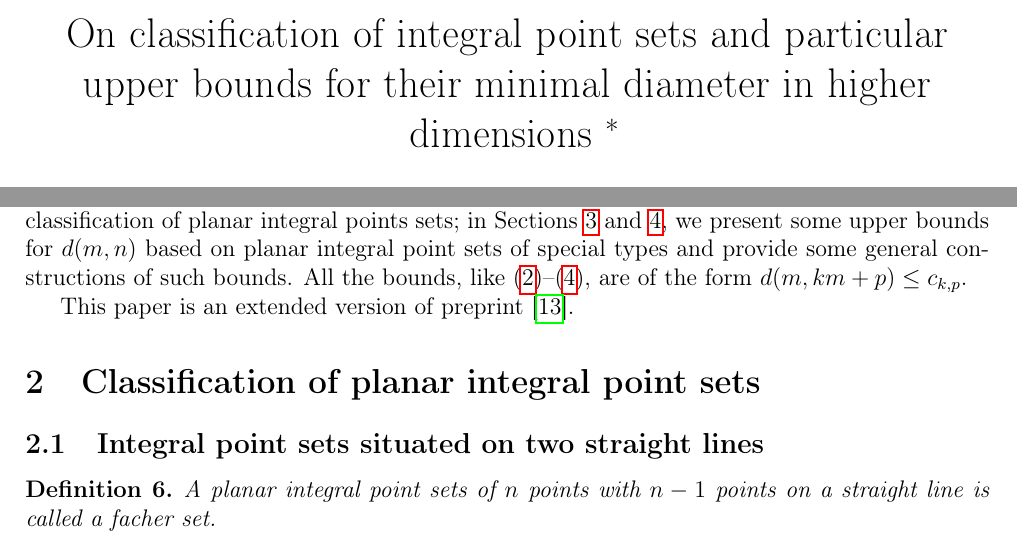
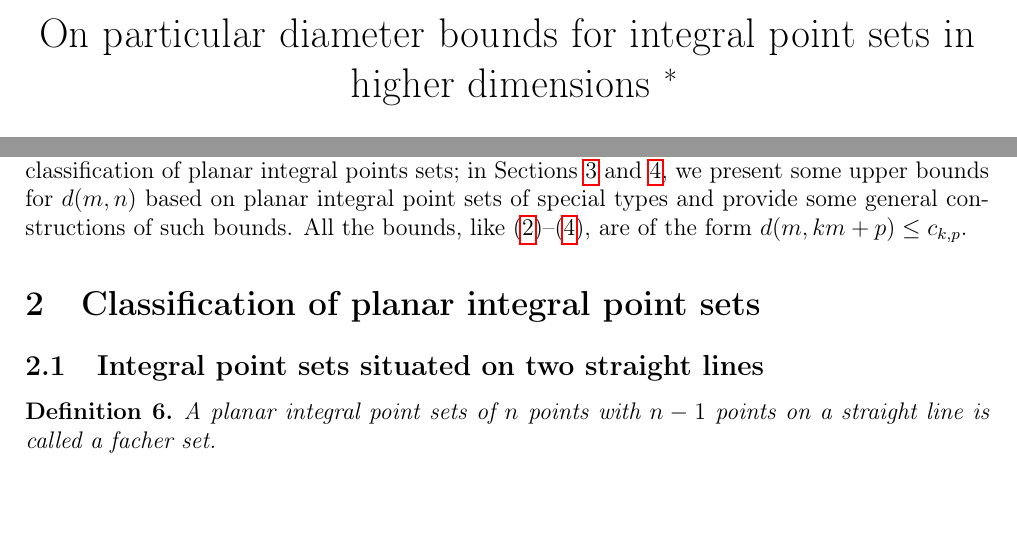
Before and after one commit to nickkolok/sct-statya, a LaTeX document (AvdMomZvol_rails/Article.tex): two parts of pages 1 and 2 of 22, joined at a grey line, cut at the place of the change, the shorter picture padded with empty space. Compiled offline with pdfLaTeX.

Commit message:
Revert "[AMZr] Rename the paper"
We are not going to rename it any more

This reverts commit d2ded6ad373e2aef111b7c4c63a5abc3052b314d.

```diff
--- a/AvdMomZvol_rails/Article.tex
+++ b/AvdMomZvol_rails/Article.tex
@@ -44,7 +44,7 @@
 
 
 \title{
-	On classification of integral point sets and particular upper bounds for their minimal diameter in higher dimensions
+	On particular diameter bounds for integral point sets in higher dimensions
 	\footnote{
 		This work was carried out at Voronezh State University and supported by Russian Science
 		Foundation grant 19-11-00197.
@@ -178,8 +178,6 @@ All the bounds, like~\eqref{eq:d_m_2m+1}--\eqref{eq:d_m_3m}, are of the form $d(
 %	.
 %\end{equation}
 
-
-This paper is an extended version of preprint~\cite{avdeev2019particular}.
 
 \section{Classification of planar integral point sets}
 \label{sec:classif}
```
